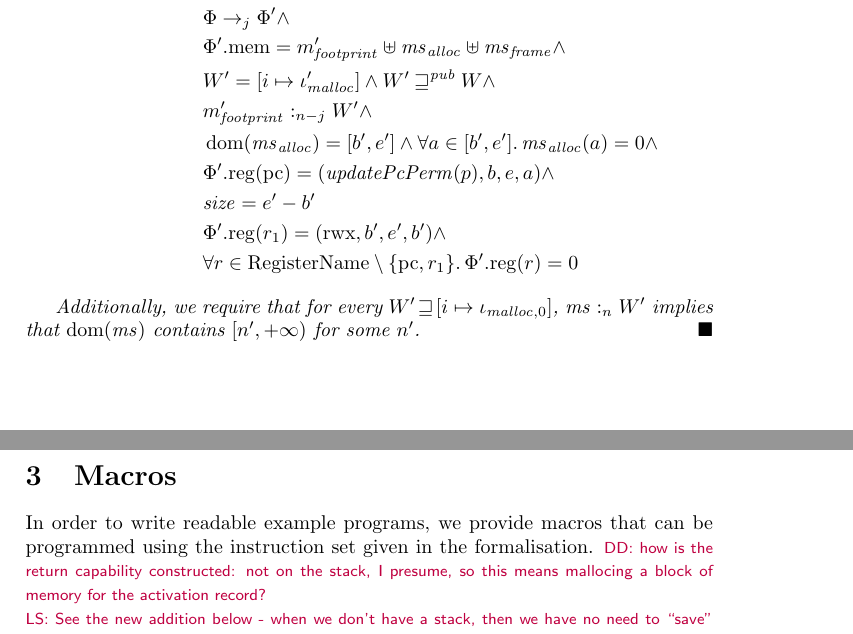
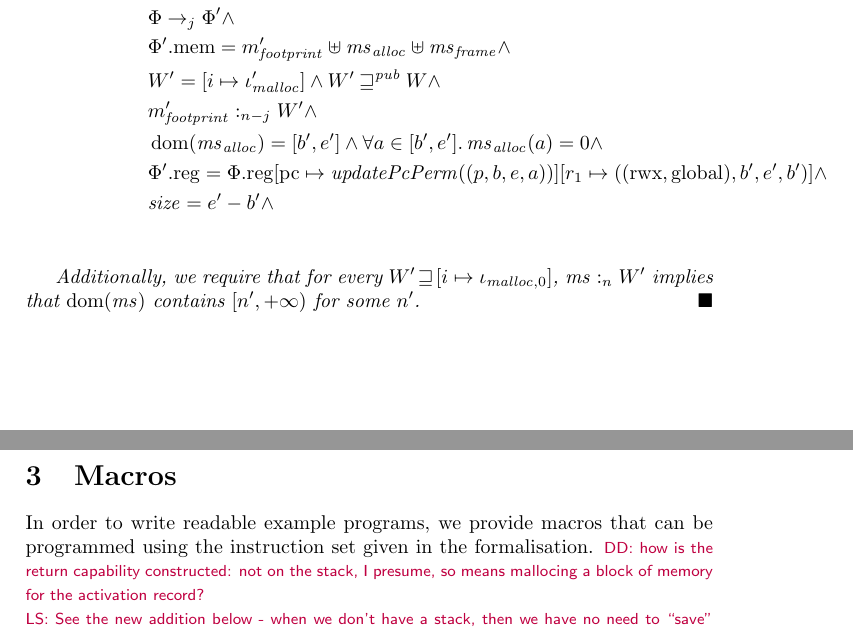
Before and after one commit to dominiquedevriese/capability-machine-reasoning-on-paper, a LaTeX document (local-capability-machine.tex): two parts of pages 7 and 8 of 29, joined at a grey line, cut so that both start at the same text. Compiled offline with pdfLaTeX.

Commit message:
Changed the malloc specification so it leaves unused registers unchanged.

```diff
--- a/local-capability-machine.tex
+++ b/local-capability-machine.tex
@@ -726,10 +726,8 @@ Define the following simple macros:
     &\qquad \qquad \qquad W' = [i \mapsto \iota_{\malloc}']\land W' \futurewk W \land \\
     &\qquad \qquad \qquad \heapSat[m_{\var{footprint}}']{n-j}{W'} \land \\
     &\qquad \qquad \qquad \dom(\hs_{\var{alloc}}) = [b',e'] \land \forall a \in [b',e']\ldotp \hs_{\var{alloc}}(a) = 0  \land \\
-    &\qquad \qquad \qquad \memreg[\Phi'](\pcreg) = (\updatePcPerm{p},b,e,a) \land \\
-    &\qquad \qquad \qquad \size = e'-b' \\
-    &\qquad \qquad \qquad \memreg[\Phi'](r_1) = (\rwx,b',e',b') \land \\
-    &\qquad \qquad \qquad \forall r \in \RegName \setminus \{\pcreg,r_1\} \ldotp \memreg[\Phi'](r) = 0
+    &\qquad \qquad \qquad \memreg[\Phi'] = \memreg[\Phi]\update{\pcreg}{\updatePcPerm{(p,b,e,a)}}\update{r_1}{((\rwx,\glob),b',e',b')} \land \\
+    &\qquad \qquad \qquad \size = e'-b' \land\\
   \end{align*}
 
   Additionally, we require that for every $W' \future [i\mapsto \iota_{\malloc,0}]$, $\heapSat[\hs]{n}{W'}$ implies that $\dom(\hs)$ contains $[n',+\infty)$ for some $n'$.
@@ -738,7 +736,7 @@ Define the following simple macros:
 
 \section{Macros}
 In order to write readable example programs, we provide macros that can be programmed using the instruction set given in the formalisation.
-\dominique{how is the return capability constructed: not on the stack, I presume, so this means mallocing a block of memory for the activation record?}
+\dominique{how is the return capability constructed: not on the stack, I presume, so  means mallocing a block of memory for the activation record?}
 \lau{See the new addition below - when we don't have a stack, then we have no need to ``save'' local capabilities which means that we can have the return code as part of the program. The only thing we have to do is to have the capability point to the return address and make the capability into an entry capability. }
 \lau{On further thought, conveniently the examples did not seem to need an activation record, but if we want \texttt{call} to work more generally speaking, then it needs to setup an activation record. I have changed the description of \texttt{call}, so it now uses an activation record. }
 \dominique{Similarly: how is malloc invoked?  Do we trust malloc enough to not encapsulate ourselves from it, i.e. provide an rx return capability and use callee-save registers?}
```
